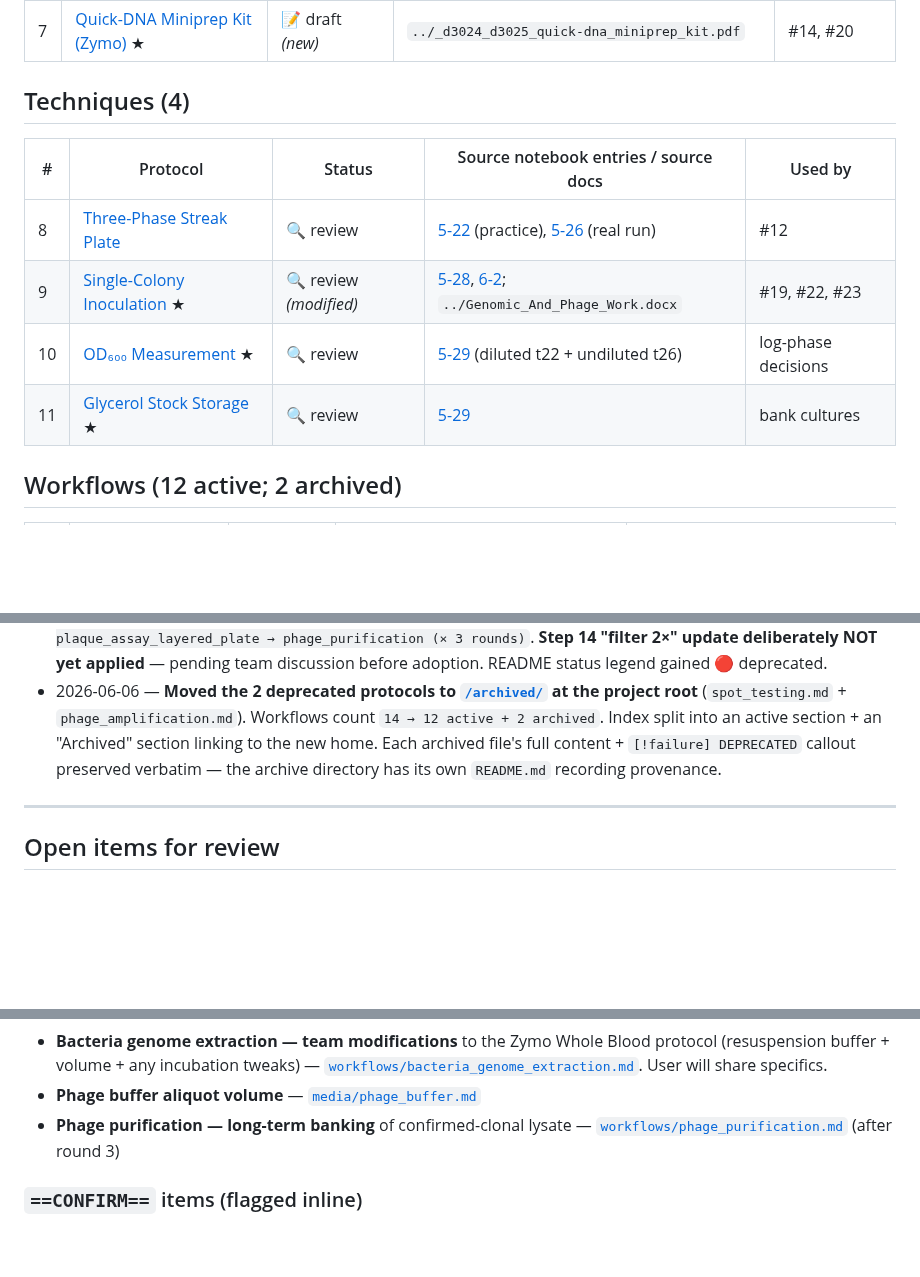
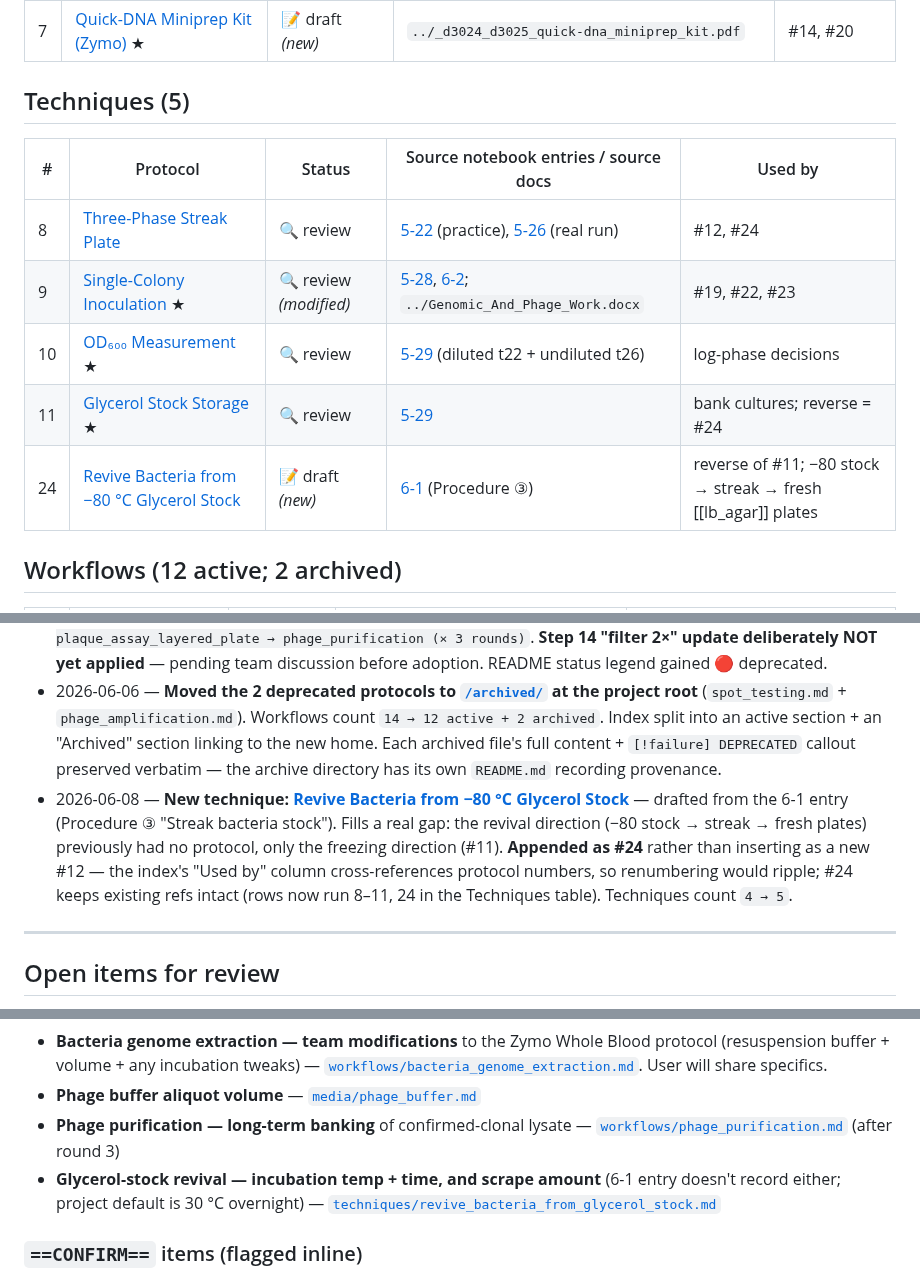
Before and after one commit to A1ex-Ch3n/igem-2026, a Markdown page: protocol/md/README.md, 3 parts joined by grey strips. Drawn GitHub-style; blank space fills up the shorter version.

Commit message:
protocol: add "Revive Bacteria from −80 °C Glycerol Stock" technique
New technique protocol for the revival direction (−80 stock → streak →
fresh LB agar plates), drafted from the 2026-06-01 lab-notebook entry
(Procedure ③ "Streak bacteria stock"). Previously only the freezing
direction existed (glycerol_stock_storage).

- Appended to the index as #24 (not inserted as #12) to avoid
  renumbering — the "Used by" column cross-references protocol numbers.
- Techniques count 4 → 5; active protocols 23 → 24.
- Incubation temp/time and scrape amount left as [TBD] (not recorded
  on 6-1); added to README open-items.

Co-Authored-By: Claude Opus 4.8 (1M context) <noreply@anthropic.com>

```diff
--- a/protocol/md/README.md
+++ b/protocol/md/README.md
@@ -20,14 +20,15 @@ Markdown drafts of all lab protocols, source-of-truth for porting to Benchling.
 | 6 | [50 % Glycerol Solution](media/glycerol_50pct.md) ★ | 🔍 review | [5-29](../../lab_notebook/digitalized/2026-05-29_optical-density-bacteria-stock.md) | #10 |
 | 7 | [Quick-DNA Miniprep Kit (Zymo)](media/quick_dna_miniprep_kit.md) ★ | 📝 draft *(new)* | `../_d3024_d3025_quick-dna_miniprep_kit.pdf` | #14, #20 |
 
-## Techniques (4)
+## Techniques (5)
 
 | # | Protocol | Status | Source notebook entries / source docs | Used by |
 |---|---|---|---|---|
-| 8 | [Three-Phase Streak Plate](techniques/three_phase_streak.md) | 🔍 review | [5-22](../../lab_notebook/digitalized/2026-05-22_streak-test-trial.md) (practice), [5-26](../../lab_notebook/digitalized/2026-05-26_streak-soil-enrichment.md) (real run) | #12 |
+| 8 | [Three-Phase Streak Plate](techniques/three_phase_streak.md) | 🔍 review | [5-22](../../lab_notebook/digitalized/2026-05-22_streak-test-trial.md) (practice), [5-26](../../lab_notebook/digitalized/2026-05-26_streak-soil-enrichment.md) (real run) | #12, #24 |
 | 9 | [Single-Colony Inoculation](techniques/single_colony_inoculation.md) ★ | 🔍 review *(modified)* | [5-28](../../lab_notebook/digitalized/2026-05-28_inoculation-2nd-dna-extraction.md), [6-2](../../lab_notebook/digitalized/2026-06-02_inoculation-phage-isolation.md); `../Genomic_And_Phage_Work.docx` | #19, #22, #23 |
 | 10 | [OD₆₀₀ Measurement](techniques/od600_measurement.md) ★ | 🔍 review | [5-29](../../lab_notebook/digitalized/2026-05-29_optical-density-bacteria-stock.md) (diluted t22 + undiluted t26) | log-phase decisions |
-| 11 | [Glycerol Stock Storage](techniques/glycerol_stock_storage.md) ★ | 🔍 review | [5-29](../../lab_notebook/digitalized/2026-05-29_optical-density-bacteria-stock.md) | bank cultures |
+| 11 | [Glycerol Stock Storage](techniques/glycerol_stock_storage.md) ★ | 🔍 review | [5-29](../../lab_notebook/digitalized/2026-05-29_optical-density-bacteria-stock.md) | bank cultures; reverse = #24 |
+| 24 | [Revive Bacteria from −80 °C Glycerol Stock](techniques/revive_bacteria_from_glycerol_stock.md) | 📝 draft *(new)* | [6-1](../../lab_notebook/digitalized/2026-06-01_lb-agar-phage-buffer.md) (Procedure ③) | reverse of #11; −80 stock → streak → fresh [[lb_agar]] plates |
 
 ## Workflows (12 active; 2 archived)
 
@@ -65,6 +66,7 @@ Markdown drafts of all lab protocols, source-of-truth for porting to Benchling.
 - 2026-06-05 — **Folded in `Genomic_And_Phage_Work.docx` and the Zymo kit PDF.** Counts: **20 → 25** protocols. **5 new** (`quick_dna_miniprep_kit`, `bacteria_genome_extraction`, `spot_testing`, `phage_amplification`, `phage_purification`). **4 modified, preserving all variants** (`phage_buffer` ← added prof's molar recipe + pH 7.5; `bacteria_pellet_for_sequencing` ← added prof's 4000 rpm variant; `single_colony_inoculation` ← added prof's 10 mL row; `phage_isolation` ← restructured into bulk + daily-aliquot variants). Cross-ref graph: `quick_dna_miniprep_kit` ← used by `metagenomic_dna_extraction` + `bacteria_genome_extraction`; `phage_isolation` → `phage_amplification` → plaque assays → `phage_purification` (× 3 rounds) → UNDONE phage DNA extraction + sequencing.
 - 2026-06-06 — **Prof updated `Genomic_And_Phage_Work.docx`:** crossed out steps 15–17 (host amplification + daily sampling) and steps 21–26 (spot-testing execution); also indicated step 14 (Filtering) should now be done twice. **Impact on `protocol/md/`:** marked **`workflows/spot_testing.md`** and **`workflows/phage_amplification.md`** as **🔴 deprecated** (content preserved as historical reference; both protocols team had never executed). Removed Variant B daily-aliquot from **`workflows/phage_isolation.md`** (now deprecated within that file). Updated "Downstream pipeline" notes in `phage_isolation` to the simplified path `phage_isolation → plaque_assay_layered_plate → phage_purification (× 3 rounds)`. **Step 14 "filter 2×" update deliberately NOT yet applied** — pending team discussion before adoption. README status legend gained 🔴 deprecated.
 - 2026-06-06 — **Moved the 2 deprecated protocols to [`/archived/`](../../archived/) at the project root** (`spot_testing.md` + `phage_amplification.md`). Workflows count `14 → 12 active + 2 archived`. Index split into an active section + an "Archived" section linking to the new home. Each archived file's full content + `[!failure] DEPRECATED` callout preserved verbatim — the archive directory has its own `README.md` recording provenance.
+- 2026-06-08 — **New technique: [Revive Bacteria from −80 °C Glycerol Stock](techniques/revive_bacteria_from_glycerol_stock.md)** — drafted from the 6-1 entry (Procedure ③ "Streak bacteria stock"). Fills a real gap: the revival direction (−80 stock → streak → fresh plates) previously had no protocol, only the freezing direction (#11). **Appended as #24** rather than inserting as a new #12 — the index's "Used by" column cross-references protocol numbers, so renumbering would ripple; #24 keeps existing refs intact (rows now run 8–11, 24 in the Techniques table). Techniques count `4 → 5`.
 
 ---
 
@@ -98,6 +100,7 @@ Missing values and ambiguities surfaced during drafting. Each protocol carries i
 - **Bacteria genome extraction — team modifications** to the Zymo Whole Blood protocol (resuspension buffer + volume + any incubation tweaks) — [`workflows/bacteria_genome_extraction.md`](workflows/bacteria_genome_extraction.md). User will share specifics.
 - **Phage buffer aliquot volume** — [`media/phage_buffer.md`](media/phage_buffer.md)
 - **Phage purification — long-term banking** of confirmed-clonal lysate — [`workflows/phage_purification.md`](workflows/phage_purification.md) (after round 3)
+- **Glycerol-stock revival — incubation temp + time, and scrape amount** (6-1 entry doesn't record either; project default is 30 °C overnight) — [`techniques/revive_bacteria_from_glycerol_stock.md`](techniques/revive_bacteria_from_glycerol_stock.md)
 
 ### `==CONFIRM==` items (flagged inline)
 - **`8-5-2` × 2 vs `8-3-2` × 2** in the 6-3 pellet list vs 6-5 Set A — physical freezer rack to verify — [`workflows/bacteria_pellet_for_sequencing.md`](workflows/bacteria_pellet_for_sequencing.md), [`lab_notebook/digitalized/2026-06-05_…md`](../../lab_notebook/digitalized/2026-06-05_plaque-assay-r3-dna-extraction-quantification.md) Procedure ③
```
Also changed, not shown: 1 other file.
